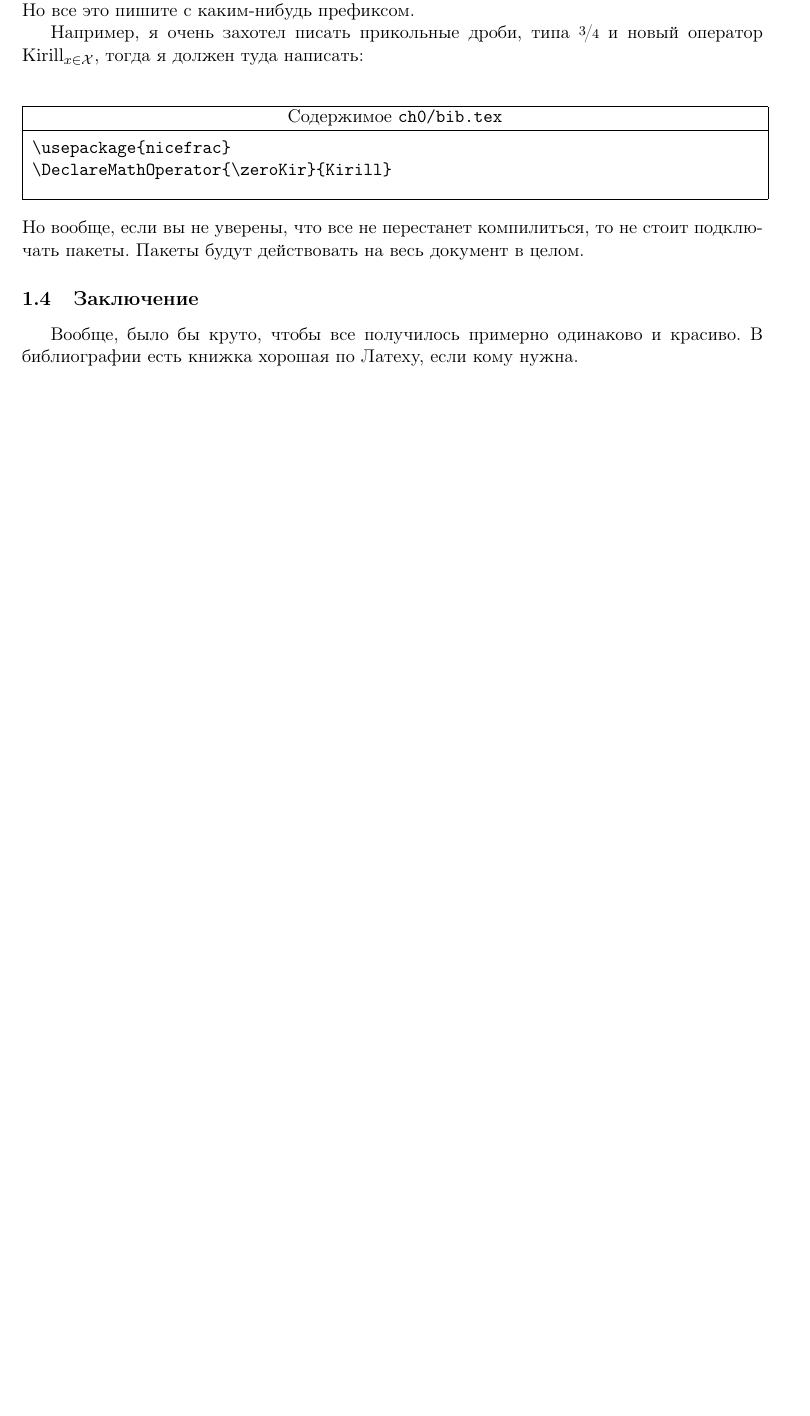
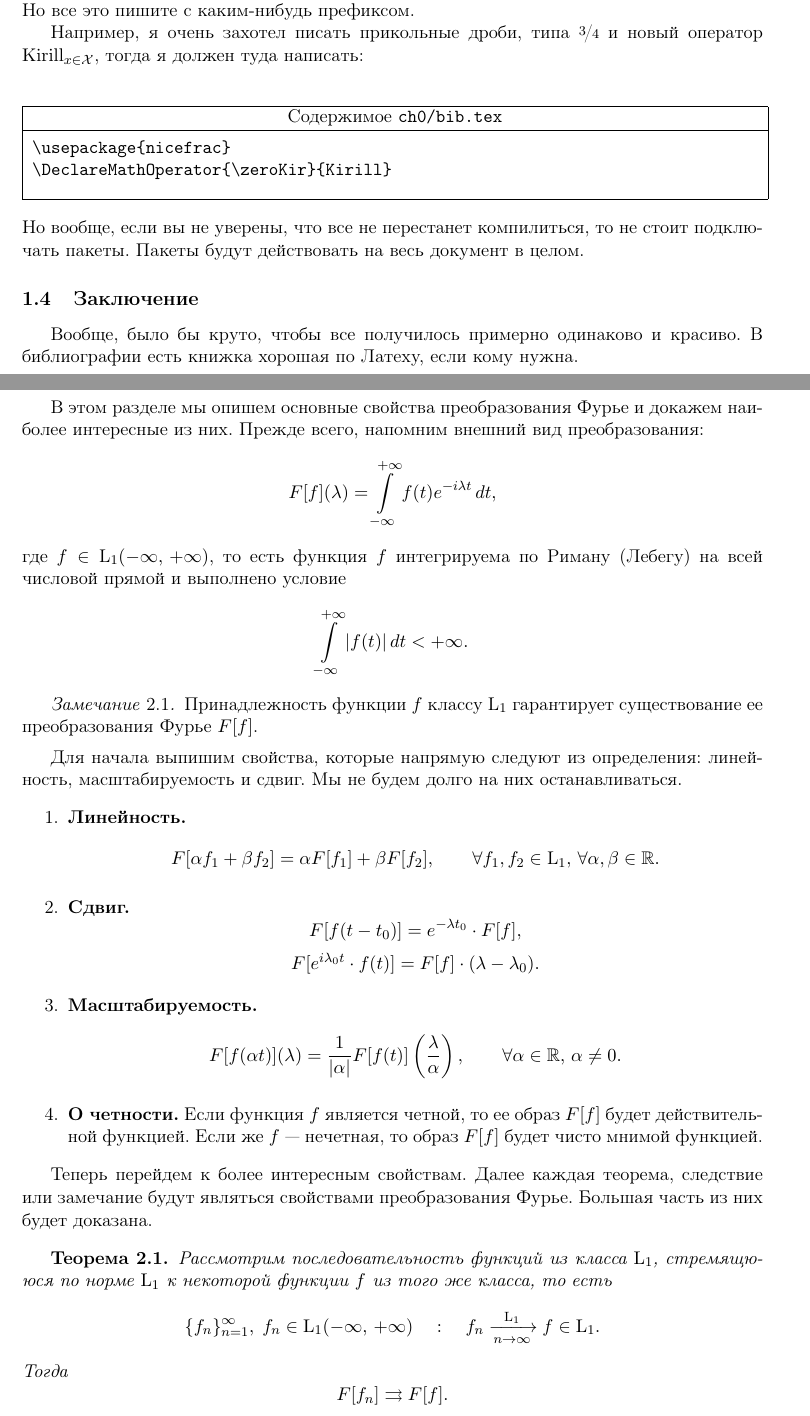
Before and after one commit to kirillserious/plf, a LaTeX document (doc.tex, which reads ch3/doc.tex): part of page 5 of 6 before the commit and two parts of pages 5 and 6 of 9 after it, the two joined at a grey line, cut so that both start at the same text, the shorter picture padded with empty space. Compiled offline with pdfLaTeX.

Commit message:
Начало ch3

```diff
--- /dev/null
+++ b/ch3/doc.tex
@@ -0,0 +1,54 @@
+\section{Свойства преобразования Фурье}
+
+В этом разделе мы опишем основные свойства преобразования~Фурье и докажем наиболее интересные из них.
+Прежде всего, напомним внешний вид преобразования:
+$$
+        F[f] (\lambda) = \int\limits_{-\infty}^{+\infty}f(t)e^{-i\lambda t}\, dt,
+$$
+где $f \in \mbox{L}_1(-\infty,\,+\infty)$, то есть функция~$f$ интегрируема по Риману (Лебегу) на всей числовой прямой и выполнено условие
+$$
+        \int\limits_{-\infty}^{+\infty}|f(t)|\,dt < +\infty.
+$$
+
+\begin{remark}
+        Принадлежность функции $f$ классу $\mbox{L}_1$ гарантирует существование ее преобразования~Фурье~$F[f]$.
+\end{remark}
+
+Для начала выпишим свойства, которые напрямую следуют из определения: линейность, масштабируемость и сдвиг. Мы не будем долго на них останавливаться.
+\begin{enumerate}
+        \item \textbf{Линейность.}
+$$
+        F[\alpha f_1 + \beta f_2]
+=
+        \alpha F[f_1] + \beta F[f_2],
+\qquad
+        \forall f_1,f_2 \in \mbox{L}_1,\,\forall \alpha,\beta \in \SetR.
+$$
+        \item \textbf{Сдвиг.}
+$$
+        F[f(t - t_0)] = e^{-\lambda t_0}\cdot F[f],
+$$
+$$
+        F[e^{i\lambda_0 t}\cdot f(t)] = F[f]\cdot(\lambda - \lambda_0).
+$$
+        \item \textbf{Масштабируемость.}
+$$
+        F[f(\alpha t)](\lambda) = \frac{1}{|\alpha|}F[f(t)]\left(\frac{\lambda}{\alpha}\right),
+\qquad
+        \forall \alpha \in \SetR,\,\alpha \neq 0.
+$$
+        \item \textbf{О четности.} Если функция~$f$ является четной, то ее образ~$F[f]$ будет действительной функцией. Если же $f$~--- нечетная, то образ~$F[f]$ будет чисто мнимой функцией.
+\end{enumerate}
+
+Теперь перейдем к более интересным свойствам. Далее каждая теорема, следствие или замечание будут являться свойствами преобразования~Фурье. Большая часть из них будет доказана.
+
+\begin{theorem}
+        Рассмотрим последовательность функций из класса $\mathrm{L}_1$, стремящююся по норме $\mathrm{L}_1$ к некоторой функции $f$ из того же класса, то есть
+$$
+        \{f_n\}_{n=1}^{\infty},\;f_n \in \mathrm{L}_1(-\infty,\,+\infty)
+\quad : \quad
+        f_n \xrightarrow[n\to\infty]{\mathrm{L}_1} f \in \mathrm{L}_1.
+$$
+Тогда
+$$
+        F[f_n] \rightrightarrows F[f].
```
Also changed, not shown: doc.tex (+1 -0 lines), doc.pdf, ch3/doc.tex (59 more changed lines).
